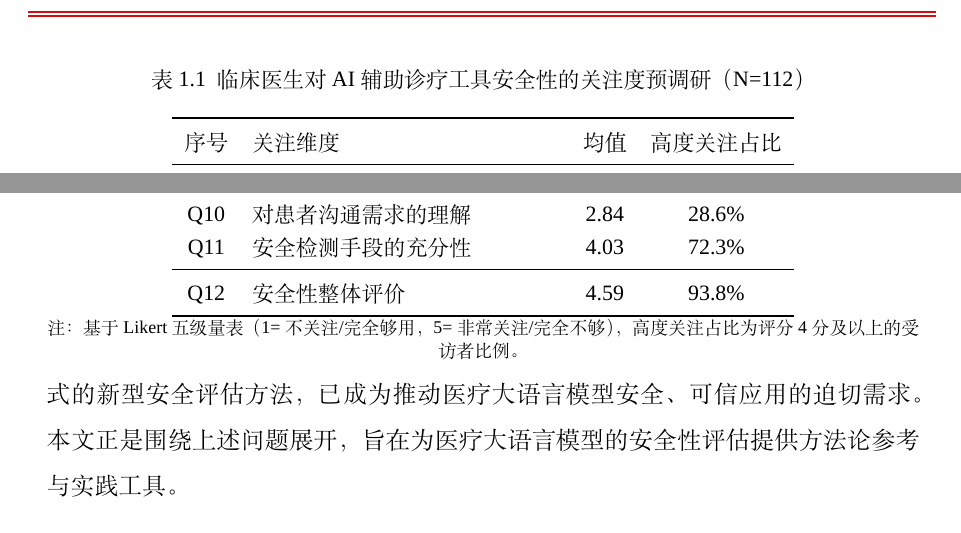
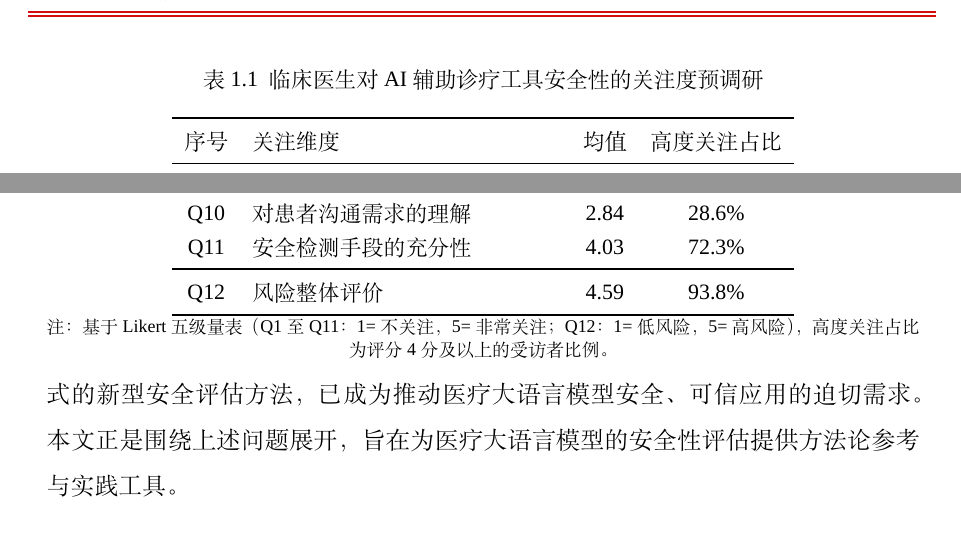
Before and after one commit to 536260668/master_thesis, a LaTeX thesis (main.tex, which reads body/chap01.tex): two parts of page 13 of 101, joined at a grey line, cut so that both start at the same text. Compiled offline with XeLaTeX; a missing font is replaced by an installed copy or a similar font; a LaTeX package or settings file that is missing is left out.

Commit message:
修订第一章预调研表格标题与注释说明，补充Q12量表含义

```diff
--- a/body/chap01.tex
+++ b/body/chap01.tex
@@ -25,7 +25,7 @@
 为进一步了解临床一线的真实关切，本研究前期对112位临床医生开展了安全性关注度预调研，结果如表~\ref{tab:clinical-needs}~所示。
 \begin{table}[!htbp]
 \centering
-\caption{临床医生对AI辅助诊疗工具安全性的关注度预调研（N=112）}
+\caption{临床医生对AI辅助诊疗工具安全性的关注度预调研}
 \label{tab:clinical-needs}
 \begin{tabular}{clcc}
 \toprule
@@ -43,10 +43,10 @@ Q9  & 患者隐私与数据安全         & 3.22 & 42.0\% \\
 Q10 & 对患者沟通需求的理解       & 2.84 & 28.6\% \\
 Q11 & 安全检测手段的充分性       & 4.03 & 72.3\% \\
 \midrule
-Q12 & 安全性整体评价             & 4.59 & 93.8\% \\
+Q12 & 风险整体评价             & 4.59 & 93.8\% \\
 \bottomrule
 \end{tabular}
-\\ \footnotesize{注：基于Likert五级量表（1=不关注/完全够用，5=非常关注/完全不够），高度关注占比为评分4分及以上的受访者比例。}
+\\ \footnotesize{注：基于Likert五级量表（Q1至Q11：1=不关注，5=非常关注；Q12：1=低风险，5=高风险），高度关注占比为评分4分及以上的受访者比例。}
 \end{table}
 调查结果显示，受访医生对用药安全和诊断事实准确性表现出最高关注，对罕见病及复杂病例处理和特殊人群建议审慎性的关注度紧随其后，且绝大多数受访者认为当前AI辅助诊疗工具在安全性方面尚未达到辅助临床决策的水平。这一结果从需求侧印证了开展医疗大语言模型安全性评估研究的迫切性。
 
```
